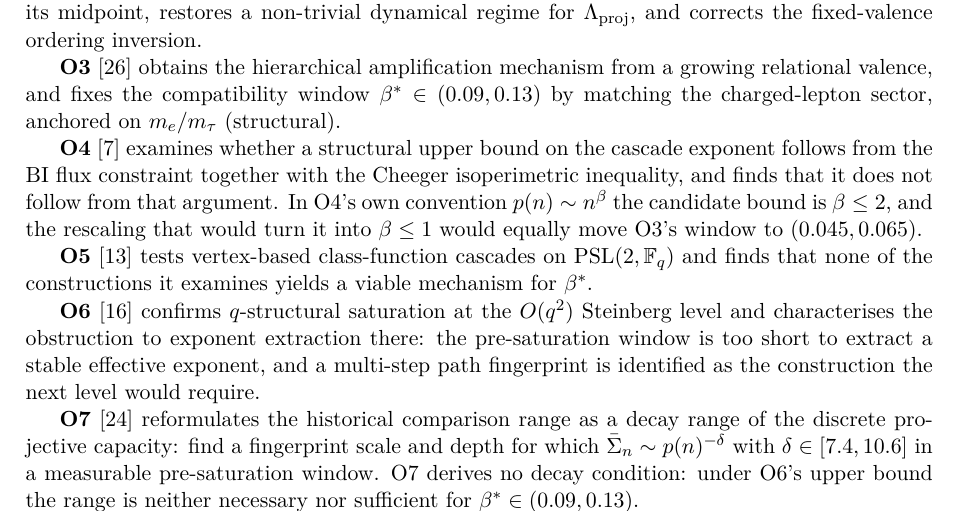
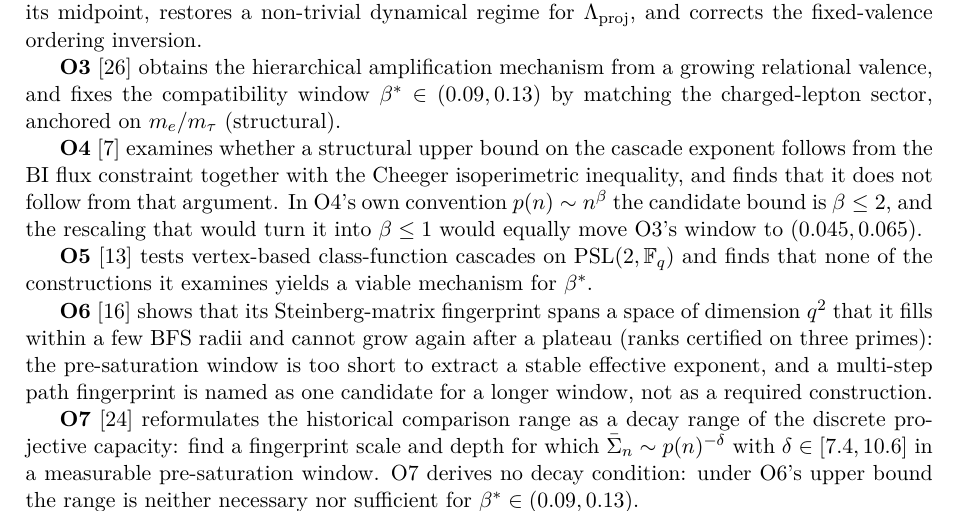
Before and after one commit to Cosmochrony/spectral-admissibility-note, a LaTeX paper (tex/SpectralAdmissibilityNote.tex): part of page 5 of 17, cut so that both start at the same text. Compiled offline with pdfLaTeX.

Commit message:
SAN 2.2.4: O6 entry imports only what O6 2.0 proves

```diff
--- a/tex/SpectralAdmissibilityNote.tex
+++ b/tex/SpectralAdmissibilityNote.tex
@@ -331,10 +331,11 @@ $\chi$ itself.
       $\mathrm{PSL}(2,\mathbb{F}_q)$ and finds that none of the constructions it examines yields a
       viable mechanism for $\betastar$.
 
-      \textbf{O6}~\cite{Beau2026a10} confirms $q$-structural saturation at the $O(q^2)$
-      Steinberg level and characterises the obstruction to exponent extraction there: the
-      pre-saturation window is too short to extract a stable effective exponent, and a multi-step
-      path fingerprint is identified as the construction the next level would require.
+      \textbf{O6}~\cite{Beau2026a10} shows that its Steinberg-matrix fingerprint spans a space of
+      dimension $q^2$ that it fills within a few BFS radii and cannot grow again after a plateau
+      (ranks certified on three primes): the pre-saturation window is too short to extract a stable
+      effective exponent, and a multi-step path fingerprint is named as one candidate for a longer
+      window, not as a required construction.
 
       \textbf{O7}~\cite{Beau2026a11} reformulates the historical comparison range as a decay range of
       the discrete projective capacity: find a fingerprint scale and depth for which
```
Also changed, not shown: 1 other file.
